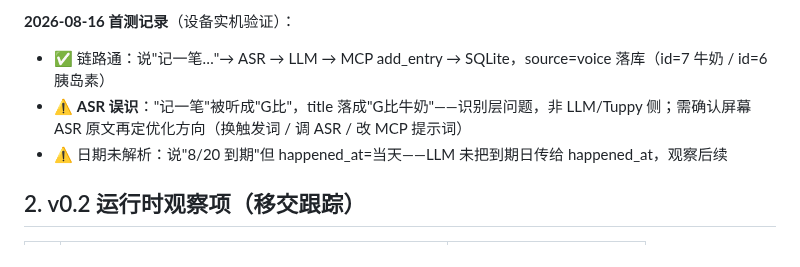
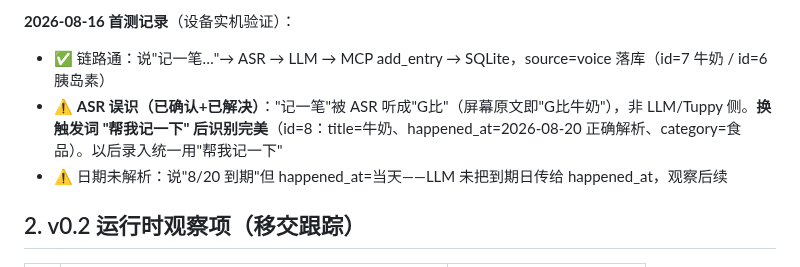
Before and after one commit to tojoevan/tuppy, a Markdown page: docs/v0.3-design.md, the part around the change. Drawn GitHub-style.

Commit message:
docs: 语音录入触发词定案"帮我记一下"
"记一笔"被 ASR 听成"G比"（屏幕原文确认）。
换"帮我记一下"后识别完美：title=牛奶、日期 8/20 正确解析、category=食品。

```diff
--- a/docs/v0.3-design.md
+++ b/docs/v0.3-design.md
@@ -116,7 +116,7 @@
 
 **2026-08-16 首测记录**（设备实机验证）：
 - ✅ 链路通：说"记一笔…"→ ASR → LLM → MCP add_entry → SQLite，source=voice 落库（id=7 牛奶 / id=6 胰岛素）
-- ⚠️ **ASR 误识**："记一笔"被听成"G比"，title 落成"G比牛奶"——识别层问题，非 LLM/Tuppy 侧；需确认屏幕 ASR 原文再定优化方向（换触发词 / 调 ASR / 改 MCP 提示词）
+- ⚠️ **ASR 误识（已确认+已解决）**："记一笔"被 ASR 听成"G比"（屏幕原文即"G比牛奶"），非 LLM/Tuppy 侧。**换触发词 "帮我记一下" 后识别完美**（id=8：title=牛奶、happened_at=2026-08-20 正确解析、category=食品）。以后录入统一用"帮我记一下"
 - ⚠️ 日期未解析：说"8/20 到期"但 happened_at=当天——LLM 未把到期日传给 happened_at，观察后续
 
 ## 2. v0.2 运行时观察项（移交跟踪）
```
